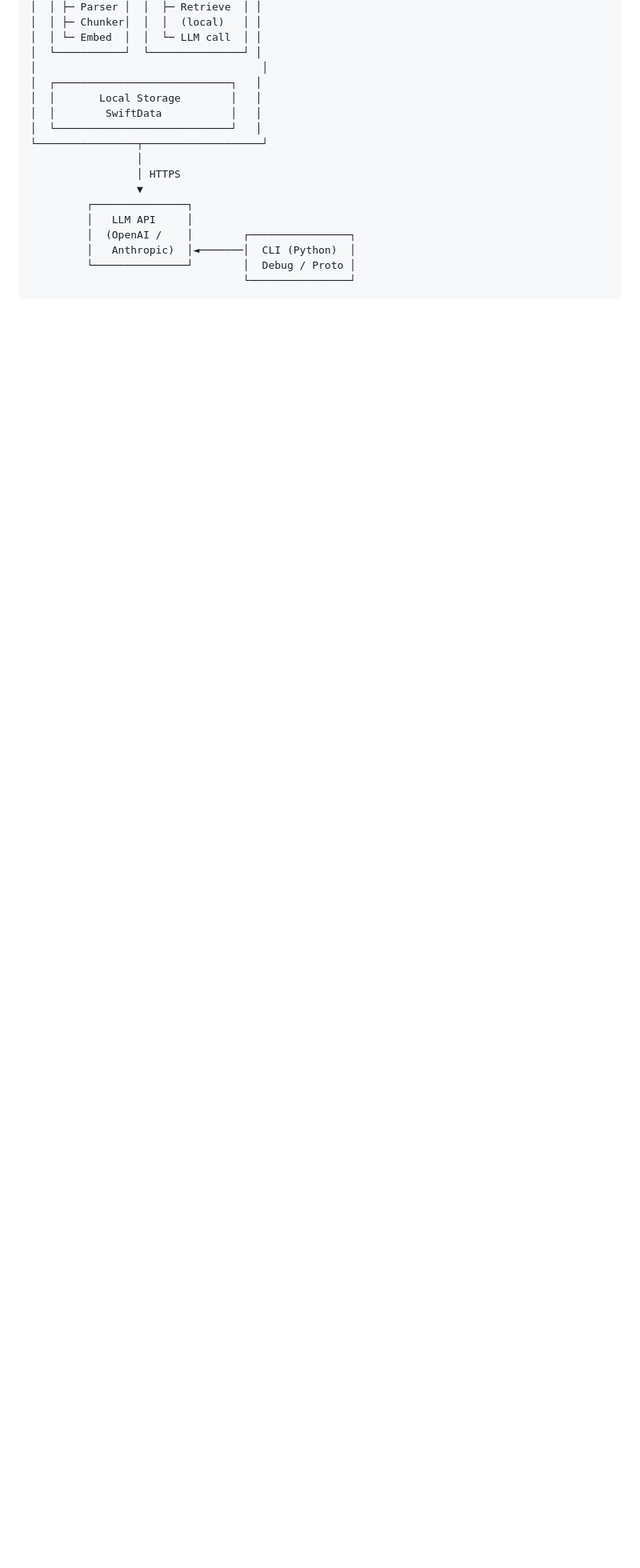
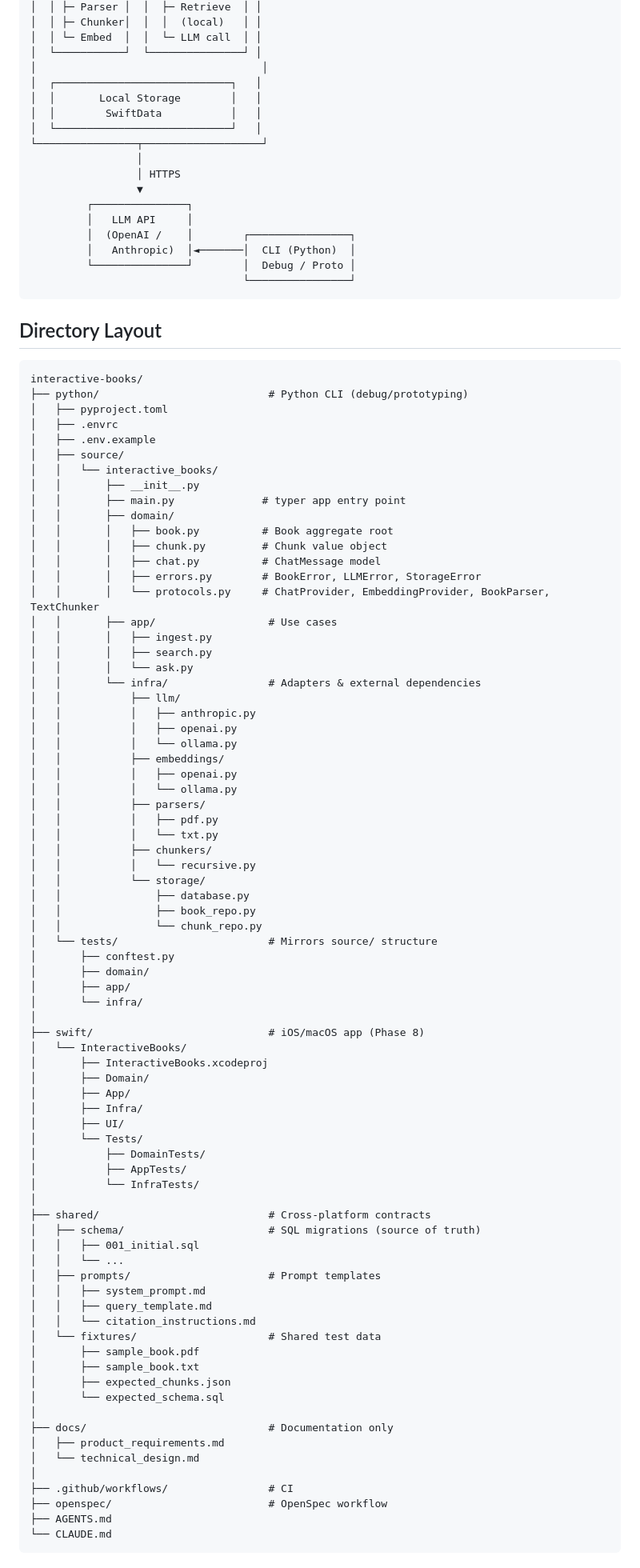
Before and after one commit to daehyunpy/interactive-books, a Markdown page: docs/technical_design.md, the part around one of its changes. Shown at 80% size. Rendered like a GitHub page; blank space fills up the shorter version.

Commit message:
docs: add directory layout, remove decision log, update shared paths
- Add Directory Layout section with full monorepo tree
  (python/, swift/, shared/, docs/)
- Remove Decision Log (duplicated Key Decisions table)
- Move cross-platform contracts from docs/ to shared/
  (schema, prompts, fixtures)

Co-Authored-By: Claude Opus 4.6 <noreply@anthropic.com>

````diff
--- a/docs/technical_design.md
+++ b/docs/technical_design.md
@@ -29,3 +29,85 @@
          └───────────────┘        │  Debug / Proto │
                                   └────────────────┘
 ```
+
+## Directory Layout
+
+```
+interactive-books/
+├── python/                           # Python CLI (debug/prototyping)
+│   ├── pyproject.toml
+│   ├── .envrc
+│   ├── .env.example
+│   ├── source/
+│   │   └── interactive_books/
+│   │       ├── __init__.py
+│   │       ├── main.py              # typer app entry point
+│   │       ├── domain/
+│   │       │   ├── book.py          # Book aggregate root
+│   │       │   ├── chunk.py         # Chunk value object
+│   │       │   ├── chat.py          # ChatMessage model
+│   │       │   ├── errors.py        # BookError, LLMError, StorageError
+│   │       │   └── protocols.py     # ChatProvider, EmbeddingProvider, BookParser, TextChunker
+│   │       ├── app/                  # Use cases
+│   │       │   ├── ingest.py
+│   │       │   ├── search.py
+│   │       │   └── ask.py
+│   │       └── infra/                # Adapters & external dependencies
+│   │           ├── llm/
+│   │           │   ├── anthropic.py
+│   │           │   ├── openai.py
+│   │           │   └── ollama.py
+│   │           ├── embeddings/
+│   │           │   ├── openai.py
+│   │           │   └── ollama.py
+│   │           ├── parsers/
+│   │           │   ├── pdf.py
+│   │           │   └── txt.py
+│   │           ├── chunkers/
+│   │           │   └── recursive.py
+│   │           └── storage/
+│   │               ├── database.py
+│   │               ├── book_repo.py
+│   │               └── chunk_repo.py
+│   └── tests/                        # Mirrors source/ structure
+│       ├── conftest.py
+│       ├── domain/
+│       ├── app/
+│       └── infra/
+│
+├── swift/                            # iOS/macOS app (Phase 8)
+│   └── InteractiveBooks/
+│       ├── InteractiveBooks.xcodeproj
+│       ├── Domain/
+│       ├── App/
+│       ├── Infra/
+│       ├── UI/
+│       └── Tests/
+│           ├── DomainTests/
+│           ├── AppTests/
+│           └── InfraTests/
+│
+├── shared/                           # Cross-platform contracts
+│   ├── schema/                       # SQL migrations (source of truth)
+│   │   ├── 001_initial.sql
+│   │   └── ...
+│   ├── prompts/                      # Prompt templates
+│   │   ├── system_prompt.md
+│   │   ├── query_template.md
+│   │   └── citation_instructions.md
+│   └── fixtures/                     # Shared test data
+│       ├── sample_book.pdf
+│       ├── sample_book.txt
+│       ├── expected_chunks.json
+│       └── expected_schema.sql
+│
+├── docs/                             # Documentation only
+│   ├── product_requirements.md
+│   └── technical_design.md
+│
+├── .github/workflows/                # CI
+├── openspec/                         # OpenSpec workflow
+├── AGENTS.md
+└── CLAUDE.md
+```
+
````
Also changed, not shown: other parts of docs/technical_design.md (+12 -30 lines).
